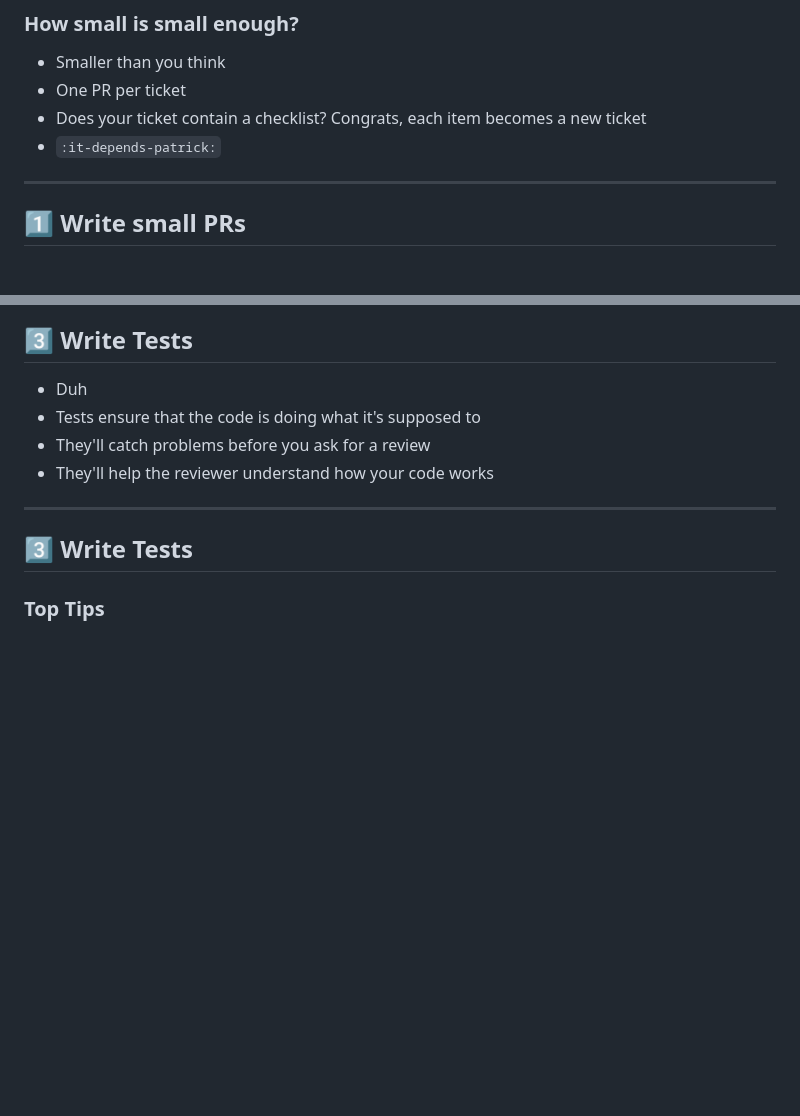
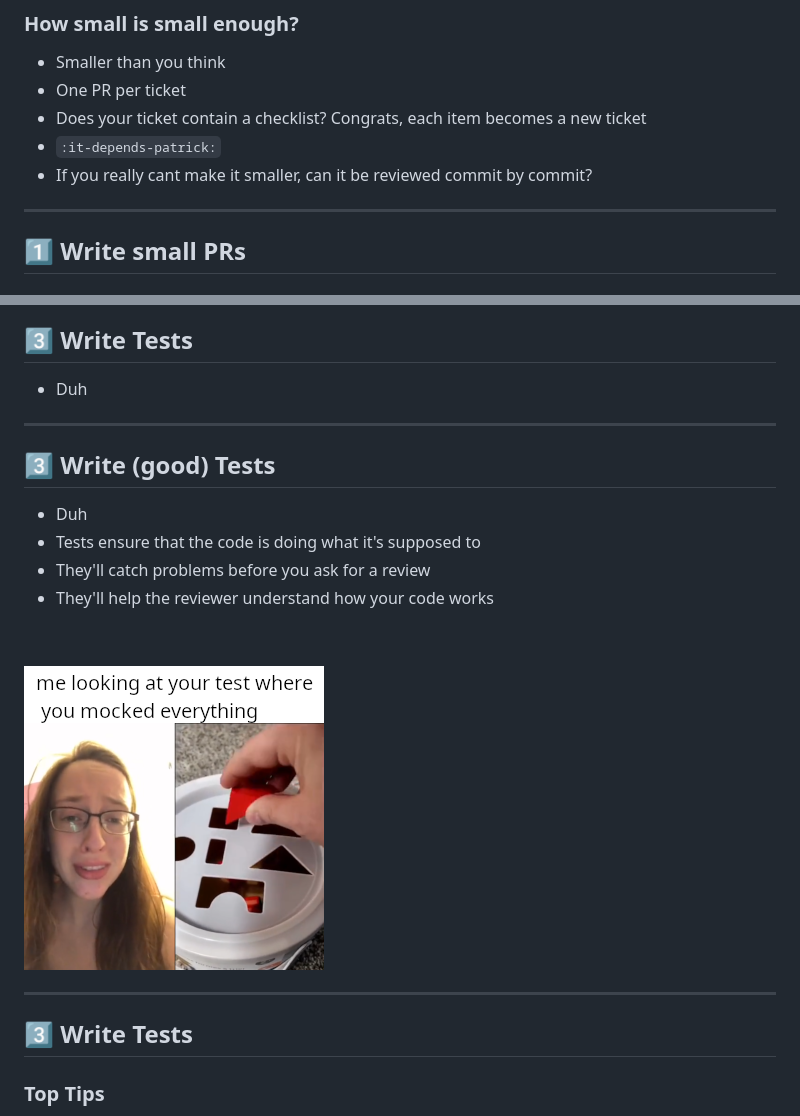
Before and after one commit to LBognanni/WritingDelightfulPRs, a Markdown page: text.md, 2 parts joined by grey strips. GitHub-like rendering; pictures changed too: test.png (added); blank space fills up the shorter version.

Commit message:
:art: add memes, improve format

```diff
--- a/text.md
+++ b/text.md
@@ -71,6 +71,7 @@ _If you take one thing away from this presentation, please let it be this one_
 - One PR per ticket
 - Does your ticket contain a checklist? Congrats, each item becomes a new ticket
 - `:it-depends-patrick:`
+- If you really cant make it smaller, can it be reviewed commit by commit?
 
 ---
 
@@ -186,9 +187,19 @@ Put yourself in the reviewer's shoes: what would make their day easier?
 ## 3️⃣ Write Tests
 
  - Duh
+
+---
+
+## 3️⃣ Write (good) Tests
+
+ - Duh
  - Tests ensure that the code is doing what it's supposed to
  - They'll catch problems before you ask for a review
  - They'll help the reviewer understand how your code works
+
+ &nbsp;
+
+![](test.png)
 
 ---
 
```
Also changed, not shown: other parts of text.md (+1 -1 lines).
